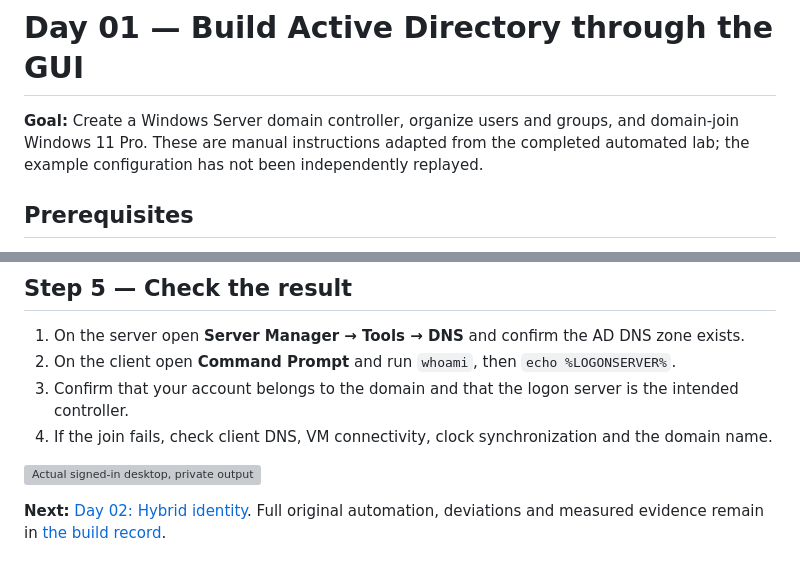
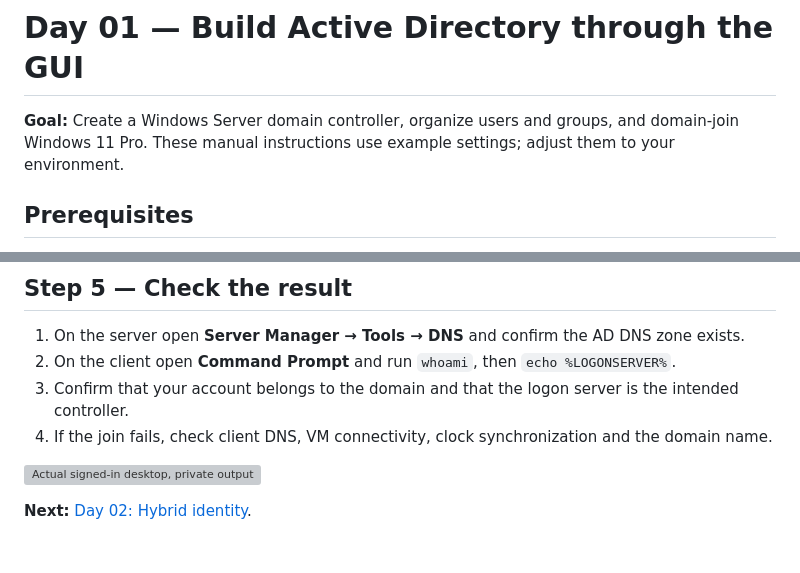
Before and after one commit to cyberandchill/30-days-of-it, a Markdown page: projects/day-01/GUIDE.md, 2 parts joined by grey strips. Drawn GitHub-style; grey boxes are pictures that could not be loaded.

Commit message:
Keep public portfolio outcome-focused and omit private AI build workflow

```diff
--- a/projects/day-01/GUIDE.md
+++ b/projects/day-01/GUIDE.md
@@ -1,6 +1,6 @@
 # Day 01 — Build Active Directory through the GUI
 
-**Goal:** Create a Windows Server domain controller, organize users and groups, and domain-join Windows 11 Pro. These are manual instructions adapted from the completed automated lab; the example configuration has not been independently replayed.
+**Goal:** Create a Windows Server domain controller, organize users and groups, and domain-join Windows 11 Pro. These manual instructions use example settings; adjust them to your environment.
 
 ## Prerequisites
 Two connected VMs (Windows Server 2022 and Windows 11 Pro), local admin access, a private network, and a static private IP for the domain controller. Use a domain name you control (example: `ad.lab.example.com`); substitute your own values. Complete Windows first-run setup before joining the client.
@@ -57,4 +57,4 @@ Two connected VMs (Windows Server 2022 and Windows 11 Pro), local admin access,
 
 ![Actual signed-in desktop, private output masked](screenshots/07-domain-desktop-session.png)
 
-**Next:** [Day 02: Hybrid identity](../day-02/GUIDE.md). Full original automation, deviations and measured evidence remain in [the build record](evidence/BUILD-STORY.md).
+**Next:** [Day 02: Hybrid identity](../day-02/GUIDE.md).
```
